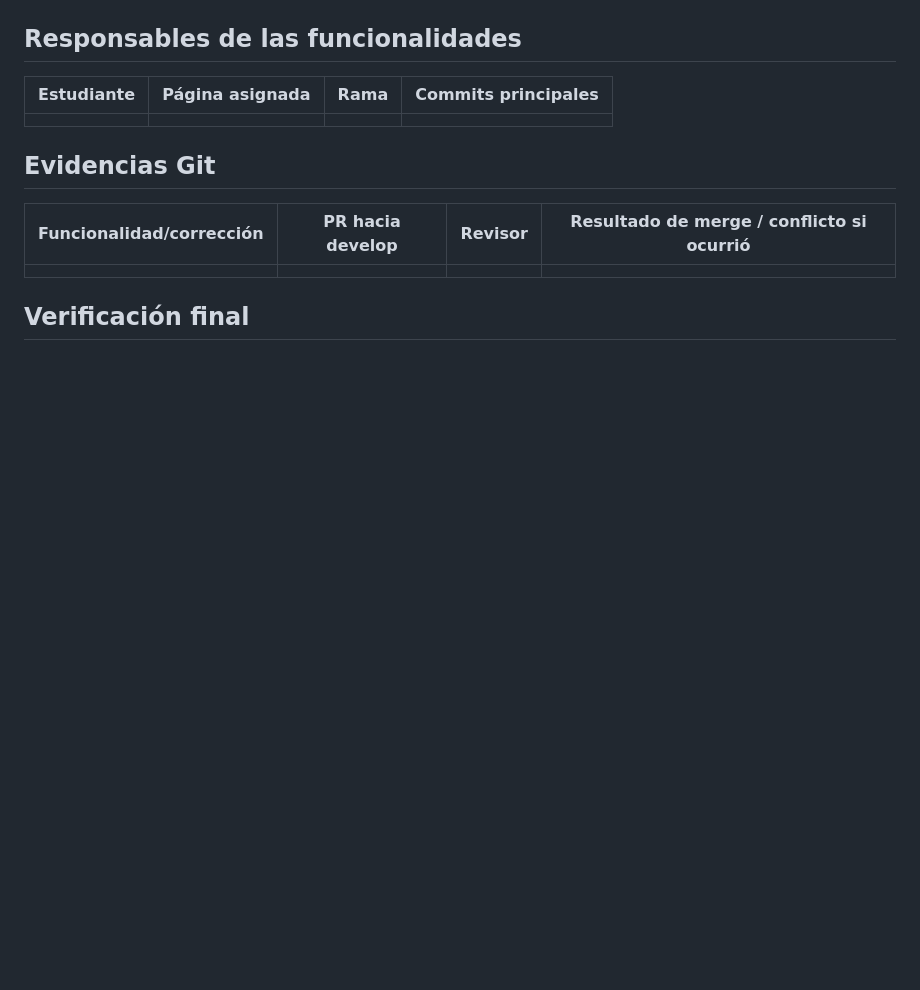
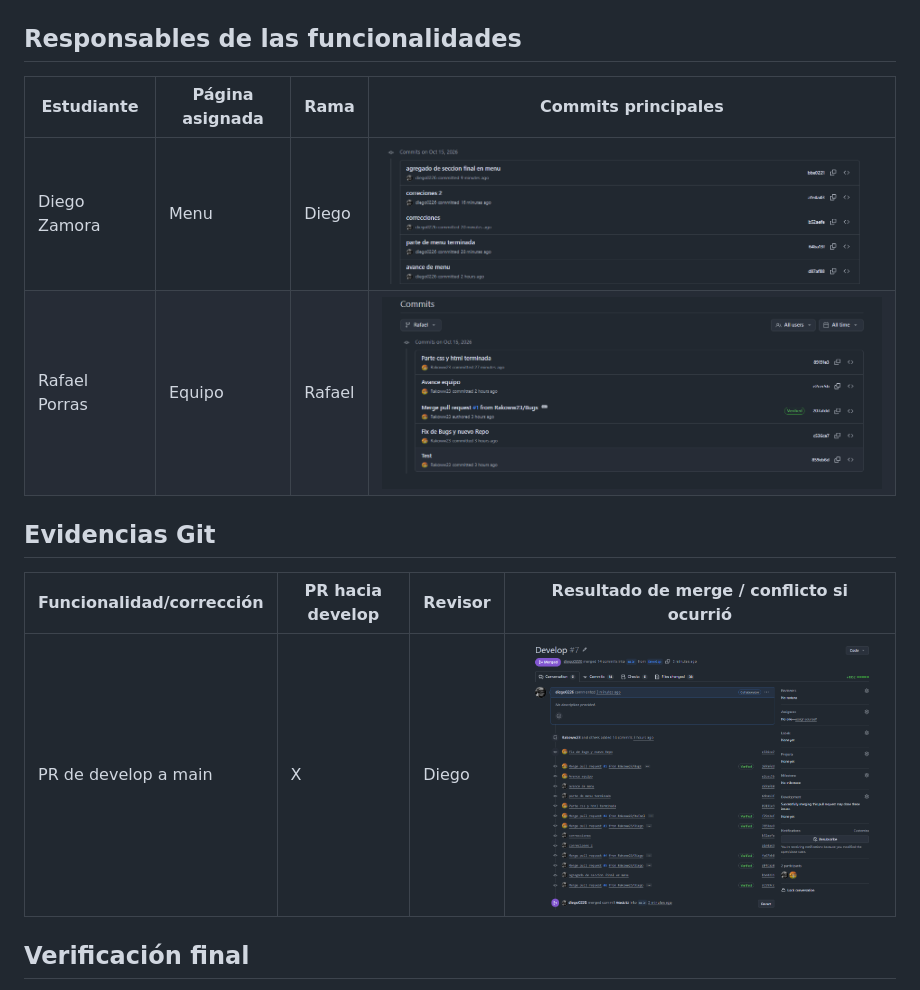
Before and after one commit to Rakoww23/Examen1DiegoRafa, a Markdown page: README.md, the part around one of its changes. Drawn GitHub-style; pictures changed too: image-6.png (added), image-7.png (added), image-8.png (added); blank space fills up the shorter version.

Commit message:
terminando el readme con las evidencias

```diff
--- a/README.md
+++ b/README.md
@@ -18,13 +18,14 @@ El sitio incluye la página Inicio y las plantillas `pages/menu.html`, `pages/eq
 
 | Estudiante | Página asignada | Rama | Commits principales |
 |---|---|---|---|
-| | | | |
+| Diego Zamora|Menu |Diego |![alt text](image-7.png) |
+|Rafael Porras|Equipo|Rafael|![alt text](image-8.png)|
 
 ## Evidencias Git
 
 | Funcionalidad/corrección | PR hacia develop | Revisor | Resultado de merge / conflicto si ocurrió |
 |---|---|---|---|
-| | | | |
+| PR de develop a main| X|Diego  | ![alt text](image-6.png)|
 
 ## Verificación final
 Registrar las pruebas de funcionamiento a 1280 px y 375 px, enlaces y páginas.
```
Also changed, not shown: other parts of README.md (+2 -0 lines), image-10.png (added), image-9.png (added).
